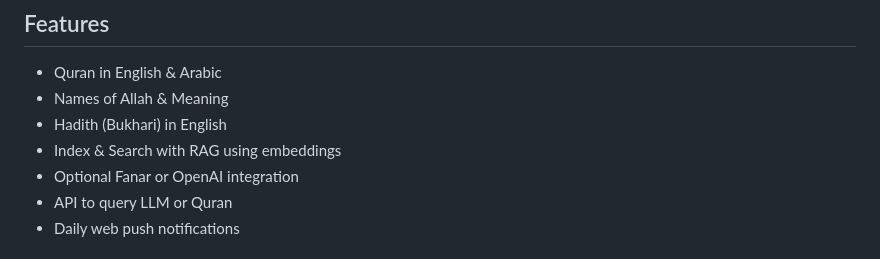
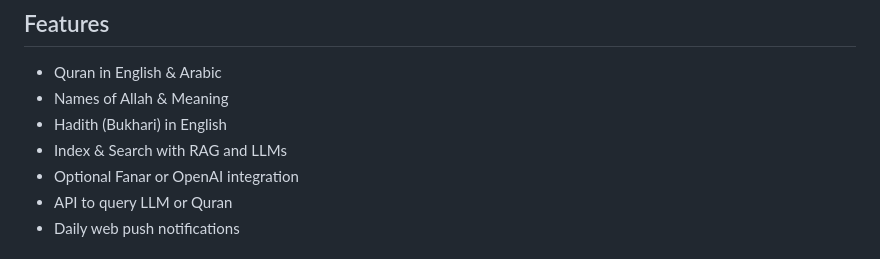
Before and after one commit to asim/reminder, a Markdown page: README.md, the part around the change. Drawn GitHub-style.

```diff
--- a/README.md
+++ b/README.md
@@ -23,7 +23,7 @@ into a single app and API, leveraging AI as a tool for search.
 - Quran in English & Arabic
 - Names of Allah & Meaning
 - Hadith (Bukhari) in English
-- Index & Search with RAG using embeddings
+- Index & Search with RAG and LLMs
 - Optional Fanar or OpenAI integration
 - API to query LLM or Quran
 - Daily web push notifications
```
